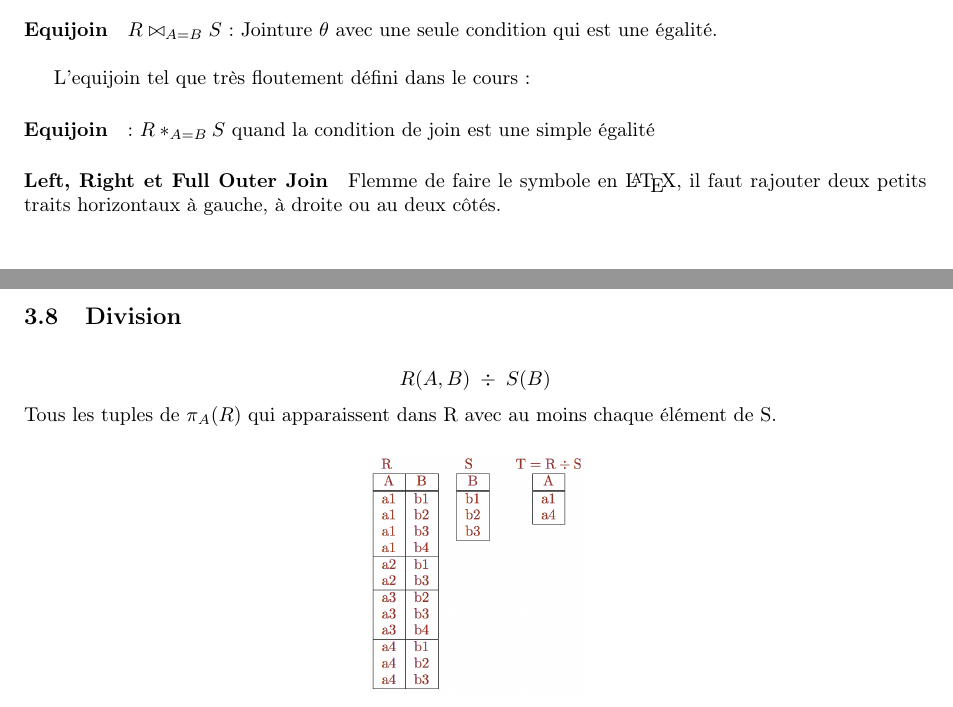
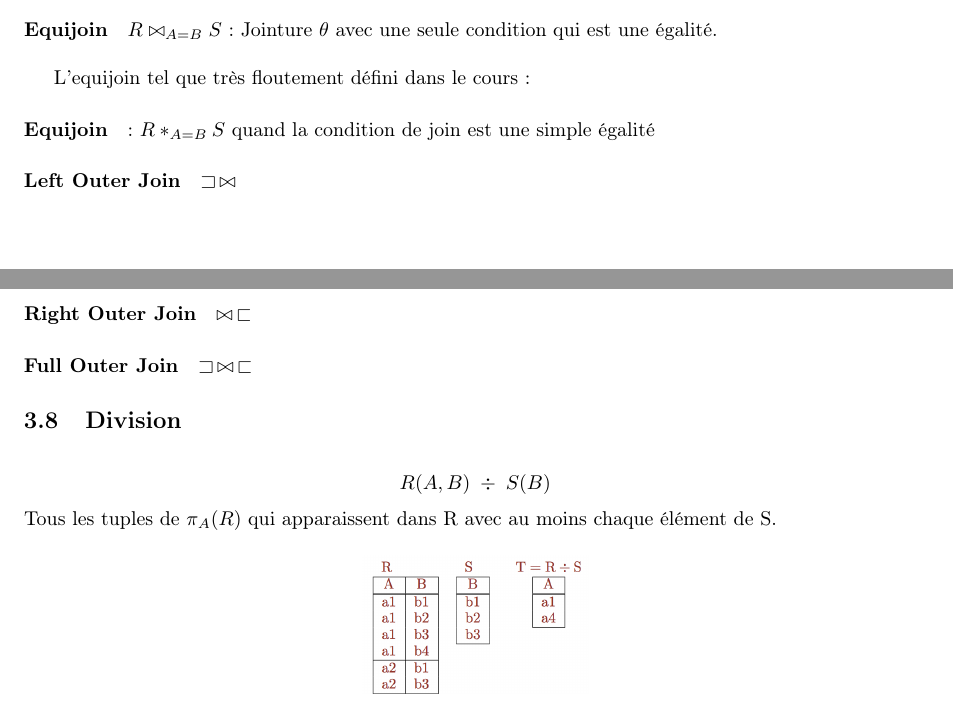
Before and after one commit to titouanc/db-synthese, a LaTeX document (main.tex): two parts of pages 13 and 14 of 15, joined at a grey line, cut so that both start at the same text. Compiled offline with pdfLaTeX.

Commit message:
[fix] flemme

```diff
--- a/main.tex
+++ b/main.tex
@@ -8,6 +8,7 @@
 \usepackage{graphicx}
 \usepackage{float}
 \usepackage{amsmath}
+\usepackage{amssymb}
 \usepackage{color}
 
 \author{Titouan \bsc{Christophe}\\Florentin \bsc{Hennecker}}
@@ -678,9 +679,9 @@ relations et qui produisent une relation en sortie.
 
   \paragraph{Equijoin} : $R *_{A=B} S$ quand la condition de join est une simple égalité
 
-  \paragraph{Left, Right et Full Outer Join} Flemme de faire le symbole en \LaTeX,
-  il faut rajouter deux petits traits horizontaux à gauche, à droite ou au deux
-  côtés.
+  \paragraph{Left Outer Join} $\sqsupset\,\bowtie$
+  \paragraph{Right Outer Join} $\bowtie\,\sqsubset$
+  \paragraph{Full Outer Join} $\sqsupset\,\bowtie\,\sqsubset$
 
   \subsection{Division}
   $$ R(A,B)\; \div\; S(B) $$
```
